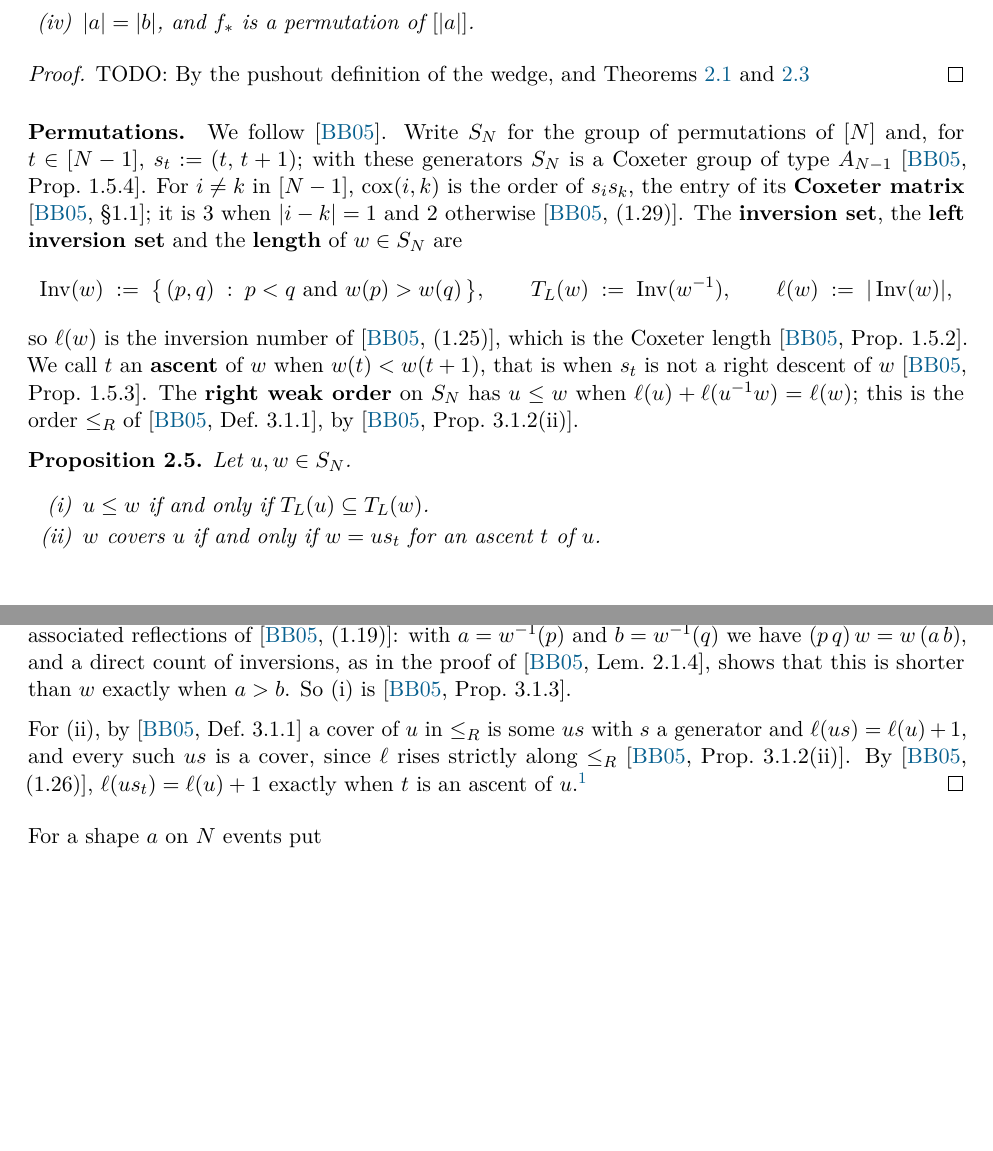
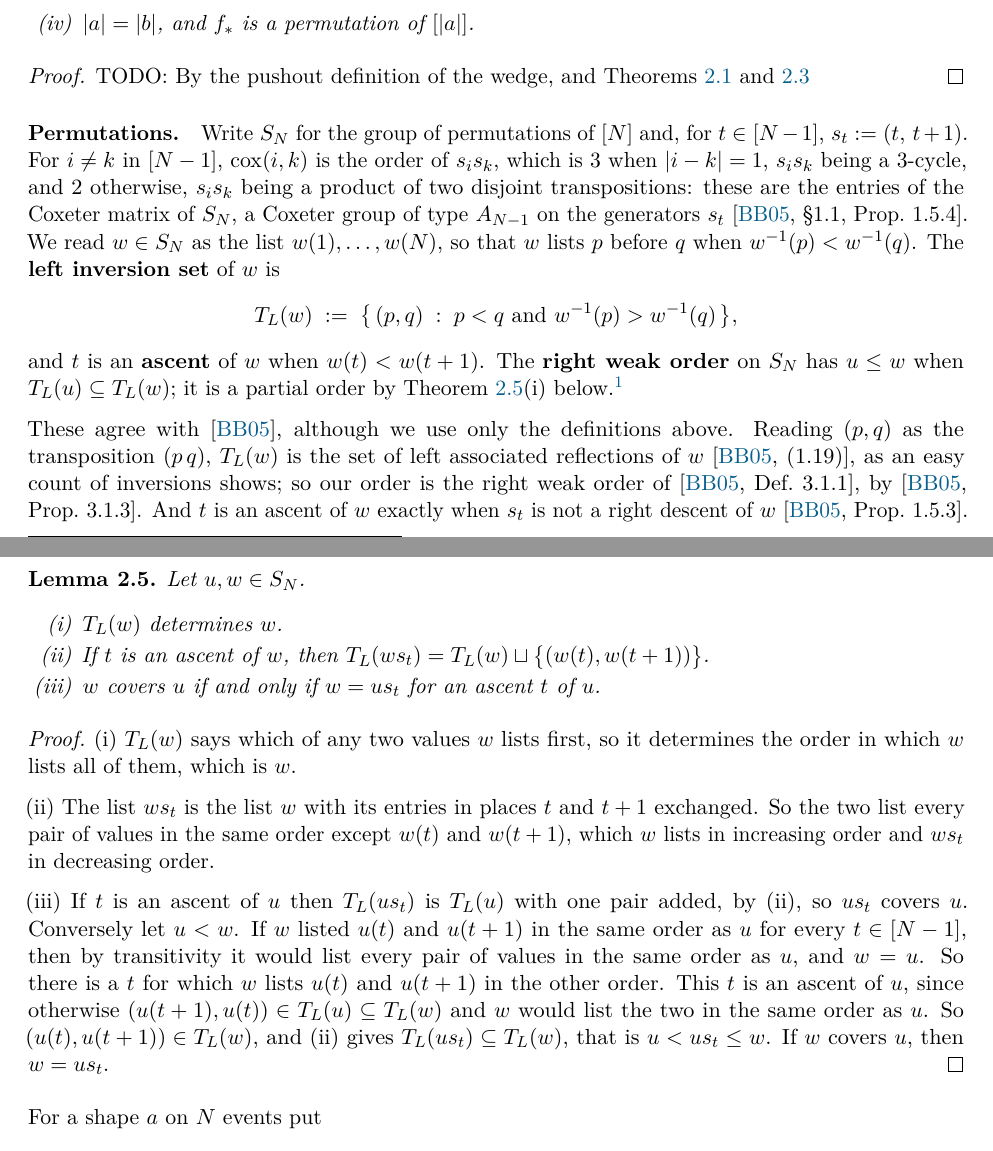
Before and after one commit to zstone1/CubePaper, a LaTeX paper (mainv2.tex): two parts of pages 4 and 5 of 15 before the commit and two parts of pages 4 and 5 of 16 after it, joined at a grey line, cut so that both start at the same text, the shorter picture padded with empty space. Compiled offline with pdfLaTeX.

Commit message:
mainv2: define the weak order by T_L and prove what §4 uses
Pick a lane: T_L is defined as a set of pairs and the right weak order
as inclusion of T_L. lem:weak proves, from these definitions alone,
that T_L determines w, how T_L changes at an ascent, and that covers are
us_t at ascents. The identification with BB's T_L and ≤_R is now a
remark nothing depends on. Inv and ℓ are gone.

Co-Authored-By: Claude Opus 5.5 <noreply@anthropic.com>

```diff
--- a/mainv2.tex
+++ b/mainv2.tex
@@ -215,19 +215,15 @@ For a map $f$ of serial wedges we write $f_*$ for $\Ev(f)$.
 \end{proof}
 
 \paragraph{Permutations.}
-We follow \cite{BB}. Write $S_N$ for the group of permutations of $[N]$ and, for $t \in [N-1]$,
-$s_t := (t,\,t+1)$; with these generators $S_N$ is a Coxeter group of type $A_{N-1}$
-\cite[Prop.~1.5.4]{BB}. For $i \neq k$ in $[N-1]$, $\cox(i,k)$ is the order of $s_is_k$, the entry
-of its \textbf{Coxeter matrix} \cite[\S1.1]{BB}; it is $3$ when $|i-k| = 1$ and $2$ otherwise
-\cite[(1.29)]{BB}. The \textbf{inversion set}, the \textbf{left inversion set} and the
-\textbf{length} of $w \in S_N$ are
+Write $S_N$ for the group of permutations of $[N]$ and, for $t \in [N-1]$, $s_t := (t,\,t+1)$. For
+$i \neq k$ in $[N-1]$, $\cox(i,k)$ is the order of $s_is_k$, which is $3$ when $|i-k| = 1$, $s_is_k$ being a
+$3$-cycle, and $2$ otherwise, $s_is_k$ being a product of two disjoint transpositions: these are the entries of the Coxeter matrix of $S_N$, a Coxeter group of type $A_{N-1}$
+on the generators $s_t$ \cite[\S1.1, Prop.~1.5.4]{BB}. We read $w \in S_N$ as the list
+$w(1), \dots, w(N)$, so that $w$ lists $p$ before $q$ when $w\inv(p) < w\inv(q)$. The
+\textbf{left inversion set} of $w$ is
 \[
-  \Inv(w) \;:=\; \bigl\{\, (p,q) \;:\; p < q \text{ and } w(p) > w(q) \,\bigr\} ,
-  \qquad T_L(w) \;:=\; \Inv(w\inv) ,
-  \qquad \ell(w) \;:=\; |\Inv(w)| ,
+  T_L(w) \;:=\; \bigl\{\, (p,q) \;:\; p < q \text{ and } w\inv(p) > w\inv(q) \,\bigr\} ,
 \]
-so $\ell(w)$ is the inversion number of \cite[(1.25)]{BB}, which is the Coxeter length
-\cite[Prop.~1.5.2]{BB}. We call $t$ an \textbf{ascent} of $w$ when $w(t) < w(t+1)$, that is when
-$s_t$ is not a right descent of $w$ \cite[Prop.~1.5.3]{BB}. The \textbf{right weak order} on $S_N$
-has $u \le w$ when $\ell(u) + \ell(u\inv w) = \ell(w)$; this is the order $\le_R$ of
-\cite[Def.~3.1.1]{BB}, by \cite[Prop.~3.1.2(ii)]{BB}.
+and $t$ is an \textbf{ascent} of $w$ when $w(t) < w(t+1)$. The \textbf{right weak order} on $S_N$
+has $u \le w$ when $T_L(u) \subseteq T_L(w)$; it is a partial order by \Cref{lem:weak}(i)
+below.\footnote{The formalisation defines the right weak order by lengths adding, as in
@@ -234,24 +233,34 @@ has $u \le w$ when $\ell(u) + \ell(u\inv w) = \ell(w)$; this is the order $\le_R
 
-\begin{proposition}\label{prop:weak}
+These agree with \cite{BB}, although we use only the definitions above. Reading $(p,q)$ as the
+transposition $(p\,q)$, $T_L(w)$ is the set of left associated reflections of $w$
+\cite[(1.19)]{BB}, as an easy count of inversions shows; so our order is the right weak order of
+\cite[Def.~3.1.1]{BB}, by \cite[Prop.~3.1.3]{BB}. And $t$ is an ascent of $w$ exactly when $s_t$
+is not a right descent of $w$ \cite[Prop.~1.5.3]{BB}.
+
+\begin{lemma}\label{lem:weak}
   Let $u, w \in S_N$.
   \begin{enumerate}[label=(\roman*)]
-    \item $u \le w$ if and only if $T_L(u) \subseteq T_L(w)$.
+    \item $T_L(w)$ determines $w$.
+    \item If $t$ is an ascent of $w$, then $T_L(ws_t) = T_L(w) \sqcup \bigl\{(w(t), w(t+1))\bigr\}$.
     \item $w$ covers $u$ if and only if $w = us_t$ for an ascent $t$ of $u$.
   \end{enumerate}
-\end{proposition}
+\end{lemma}
 \begin{proof}
-  Read a pair $(p,q)$ as the transposition $(p\,q)$. Then $T_L(w)$ is the set
-  $\{t : \ell(tw) < \ell(w)\}$ of left associated reflections of \cite[(1.19)]{BB}: with
-  $a = w\inv(p)$ and $b = w\inv(q)$ we have $(p\,q)\,w = w\,(a\,b)$, and a direct count of
-  inversions, as in the proof of \cite[Lem.~2.1.4]{BB}, shows that this is shorter than $w$ exactly
-  when $a > b$. So (i) is \cite[Prop.~3.1.3]{BB}.
+  (i) $T_L(w)$ says which of any two values $w$ lists first, so it determines the order in which
+  $w$ lists all of them, which is $w$.
 
-  For (ii), by \cite[Def.~3.1.1]{BB} a cover of $u$ in $\le_R$ is some $us$ with $s$ a generator
-  and $\ell(us) = \ell(u) + 1$, and every such $us$ is a cover, since $\ell$ rises strictly along
-  $\le_R$ \cite[Prop.~3.1.2(ii)]{BB}. By \cite[(1.26)]{BB}, $\ell(us_t) = \ell(u)+1$ exactly when
-  $t$ is an ascent of $u$.\footnote{The formalisation proves both clauses for its own definition,
-  which is ours: \texttt{WeakOrder.le\_iff\_inversions\_inv\_subset} and
-  \texttt{WeakOrder.covBy\_iff}.}
+  (ii) The list $ws_t$ is the list $w$ with its entries in places $t$ and $t+1$ exchanged. So the
+  two list every pair of values in the same order except $w(t)$ and $w(t+1)$, which $w$ lists in
+  increasing order and $ws_t$ in decreasing order.
+
+  (iii) If $t$ is an ascent of $u$ then $T_L(us_t)$ is $T_L(u)$ with one pair added, by (ii), so
+  $us_t$ covers $u$. Conversely let $u < w$. If $w$ listed $u(t)$ and $u(t+1)$ in the same order as
+  $u$ for every $t \in [N-1]$, then by transitivity it would list every pair of values in the same
+  order as $u$, and $w = u$. So there is a $t$ for which $w$ lists $u(t)$ and $u(t+1)$ in the other
+  order. This $t$ is an ascent of $u$, since otherwise $(u(t+1), u(t)) \in T_L(u) \subseteq T_L(w)$
+  and $w$ would list the two in the same order as $u$. So $(u(t), u(t+1)) \in T_L(w)$, and (ii)
+  gives $T_L(us_t) \subseteq T_L(w)$, that is $u < us_t \le w$. If $w$ covers $u$, then
+  $w = us_t$.
 \end{proof}
 
 For a shape $a$ on $N$ events put
```
Also changed, not shown: mainv2.pdf, mainv2.tex (22 more changed lines).
